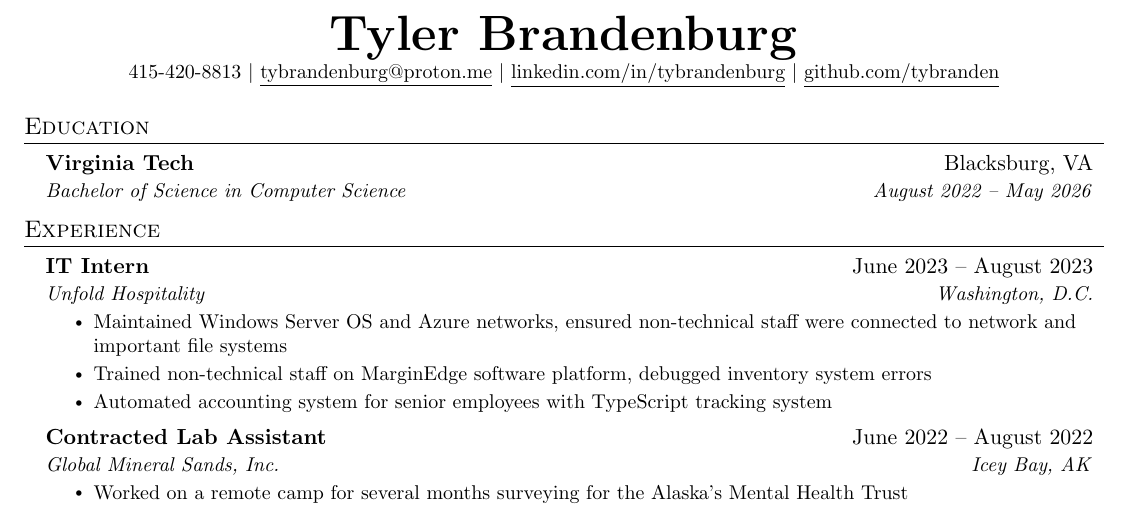
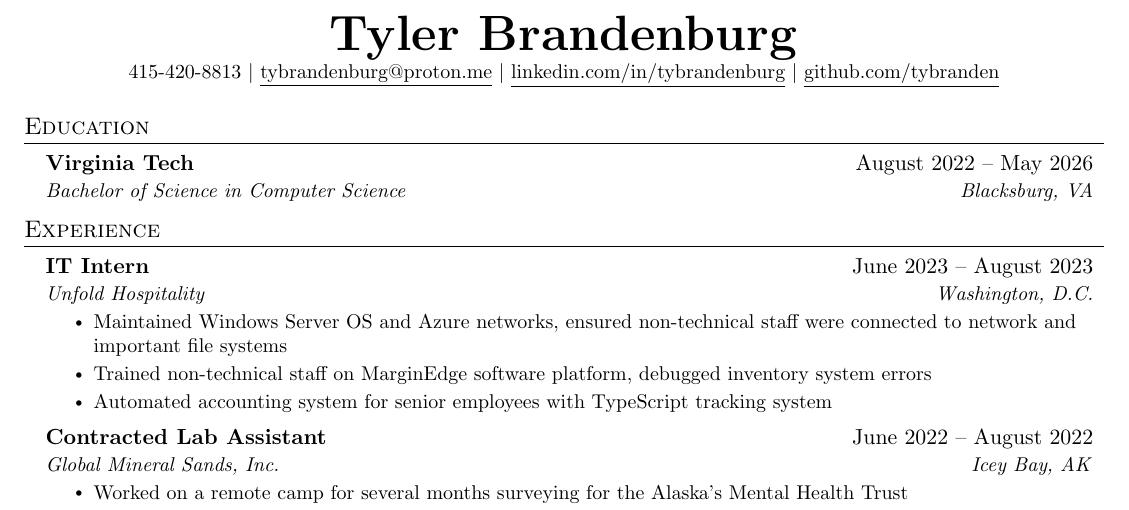
Before and after one commit to tybranden/resume, a LaTeX document (main.tex): part of the page, cut so that both start at the same text. Compiled offline with pdfLaTeX.

Commit message:
formatting change

```diff
--- a/main.tex
+++ b/main.tex
@@ -123,8 +123,8 @@
 \section{Education}
   \resumeSubHeadingListStart
     \resumeSubheading
-      {Virginia Tech}{Blacksburg, VA}
-      {Bachelor of Science in Computer Science}{August 2022 -- May 2026}
+      {Virginia Tech}{August 2022 -- May 2026}
+      {Bachelor of Science in Computer Science}{Blacksburg, VA}
   \resumeSubHeadingListEnd
 
 
```
Also changed, not shown: tylerbrandenburg.pdf.
